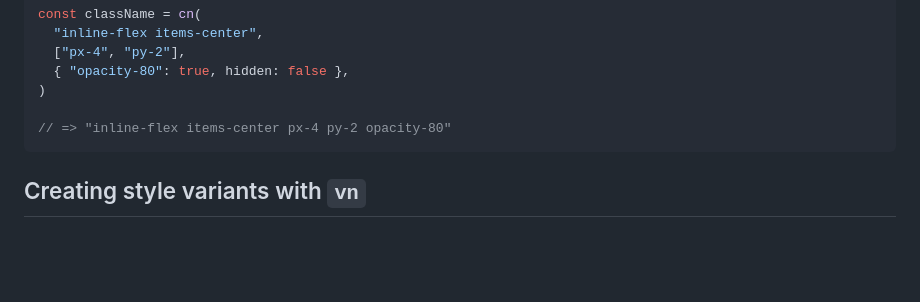
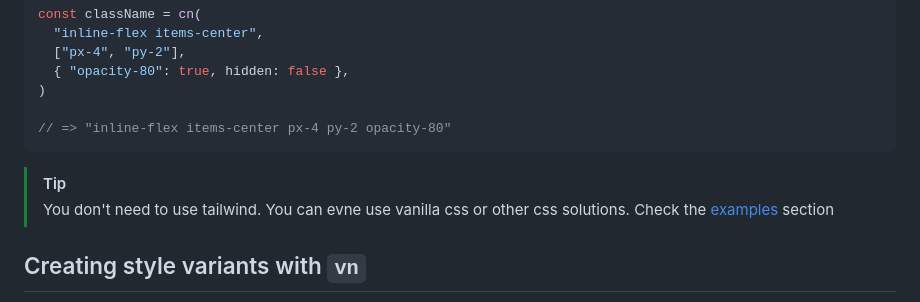
Before and after one commit to hulladev/style, a Markdown page: README.md, the part around the change. GitHub-like rendering; blank space fills up the shorter version.

Commit message:
:books: docs: (repo) Add tip to check examples section

````diff
--- a/README.md
+++ b/README.md
@@ -62,6 +62,9 @@ const className = cn(
 
 // => "inline-flex items-center px-4 py-2 opacity-80"
 ```
+
+> [!TIP]
+> You don't need to use tailwind. You can evne use vanilla css or  other css solutions. Check the [examples](./examples/) section
 
 ## Creating style variants with `vn`
 
````
